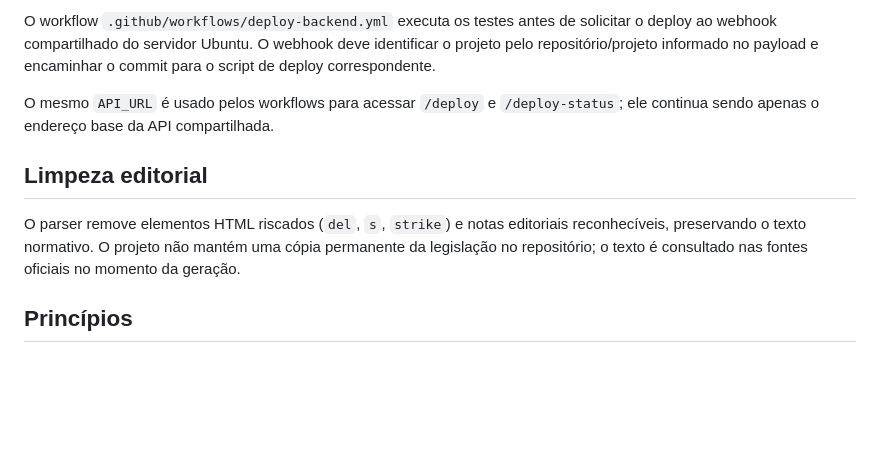
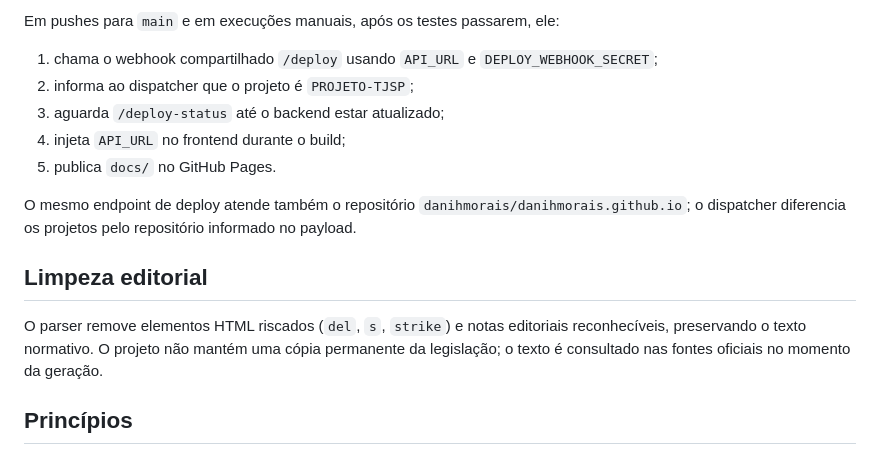
Before and after one commit to danihmorais/PROJETO-TJSP, a Markdown page: README.md, the part around one of its changes. Rendered like a GitHub page; blank space fills up the shorter version.

```diff
--- a/README.md
+++ b/README.md
@@ -80,11 +57,17 @@ O workflow `.github/workflows/pages.yml` publica automaticamente o conteúdo de
 
-O workflow `.github/workflows/deploy-backend.yml` executa os testes antes de solicitar o deploy ao webhook compartilhado do servidor Ubuntu. O webhook deve identificar o projeto pelo repositório/projeto informado no payload e encaminhar o commit para o script de deploy correspondente.
+Em pushes para `main` e em execuções manuais, após os testes passarem, ele:
 
-O mesmo `API_URL` é usado pelos workflows para acessar `/deploy` e `/deploy-status`; ele continua sendo apenas o endereço base da API compartilhada.
+1. chama o webhook compartilhado `/deploy` usando `API_URL` e `DEPLOY_WEBHOOK_SECRET`;
+2. informa ao dispatcher que o projeto é `PROJETO-TJSP`;
+3. aguarda `/deploy-status` até o backend estar atualizado;
+4. injeta `API_URL` no frontend durante o build;
+5. publica `docs/` no GitHub Pages.
+
+O mesmo endpoint de deploy atende também o repositório `danihmorais/danihmorais.github.io`; o dispatcher diferencia os projetos pelo repositório informado no payload.
 
 ## Limpeza editorial
 
-O parser remove elementos HTML riscados (`del`, `s`, `strike`) e notas editoriais reconhecíveis, preservando o texto normativo. O projeto não mantém uma cópia permanente da legislação no repositório; o texto é consultado nas fontes oficiais no momento da geração.
+O parser remove elementos HTML riscados (`del`, `s`, `strike`) e notas editoriais reconhecíveis, preservando o texto normativo. O projeto não mantém uma cópia permanente da legislação; o texto é consultado nas fontes oficiais no momento da geração.
 
 ## Princípios
 
```
Also changed, not shown: other parts of README.md (+10 -33 lines).
